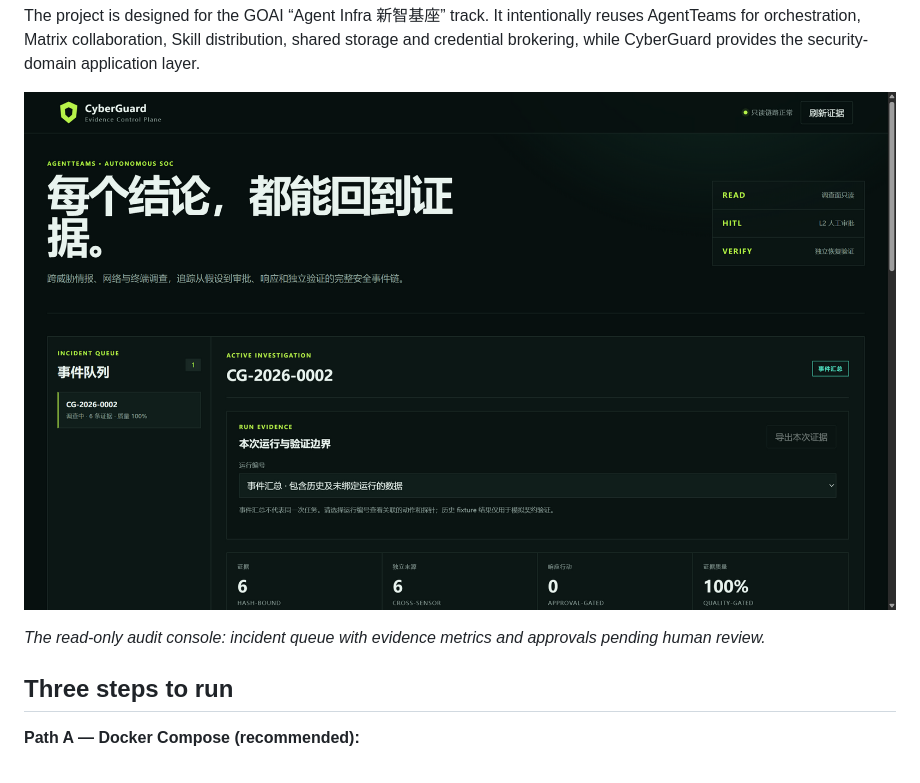
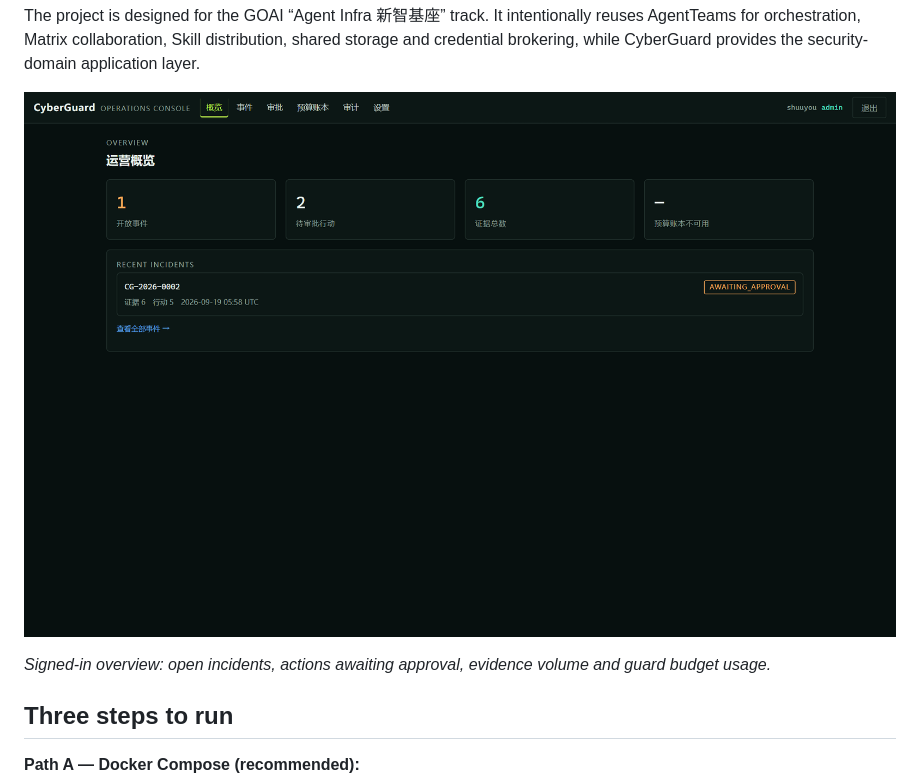
Before and after one commit to elsechord/CyberGuard, a Markdown page: README.md, the part around one of its changes. GitHub-like rendering; pictures changed too: docs/assets/console-v2-overview.png (added).

```diff
--- a/README.md
+++ b/README.md
@@ -16,9 +16,9 @@ CyberGuard is an evidence-driven autonomous security operations team built on [A
 
 The project is designed for the GOAI “Agent Infra 新智基座” track. It intentionally reuses AgentTeams for orchestration, Matrix collaboration, Skill distribution, shared storage and credential brokering, while CyberGuard provides the security-domain application layer.
 
-![Audit console overview](docs/assets/console-01-overview.png)
+![Console overview](docs/assets/console-v2-overview.png)
 
-*The read-only audit console: incident queue with evidence metrics and approvals pending human review.*
+*Signed-in overview: open incidents, actions awaiting approval, evidence volume and guard budget usage.*
 
 ## Three steps to run
 
```
Also changed, not shown: other parts of README.md (+14 -6 lines), docs/assets/console-v2-approvals.png (added), docs/assets/console-v2-audit.png (added), docs/assets/console-v2-incident.png (added), docs/assets/console-v2-key-created.png (added).
